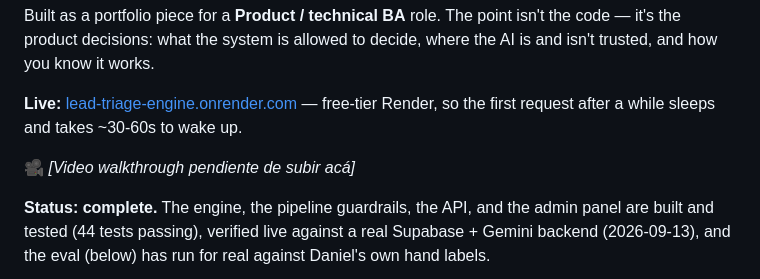
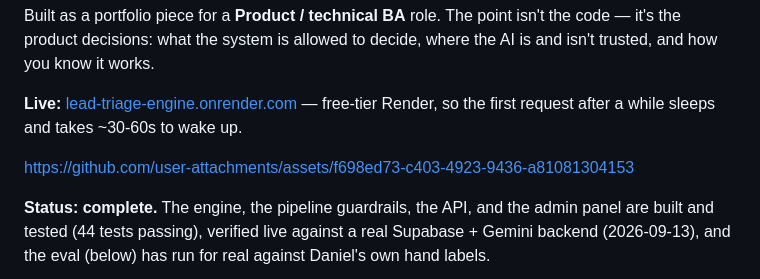
Before and after one commit to DanielZabaleta1/lead-triage-engine, a Markdown page: README.md, the part around the change. Rendered like a GitHub page.

Commit message:
Update README with video link and status information
Updated README with video link and removed TODO comment.

```diff
--- a/README.md
+++ b/README.md
@@ -6,8 +6,7 @@ Built as a portfolio piece for a **Product / technical BA** role. The point isn'
 
 **Live:** [lead-triage-engine.onrender.com](https://lead-triage-engine.onrender.com/panel/rules) — free-tier Render, so the first request after a while sleeps and takes ~30-60s to wake up.
 
-<!-- TODO Daniel: arrastrá acá "Project 3 - Lead Triage Video (compressed).mp4" desde el editor web de este README -->
-🎥 *[Video walkthrough pendiente de subir acá]*
+https://github.com/user-attachments/assets/f698ed73-c403-4923-9436-a81081304153
 
 **Status: complete.** The engine, the pipeline guardrails, the API, and the admin panel are built and tested (44 tests passing), verified live against a real Supabase + Gemini backend (2026-09-13), and the eval (below) has run for real against Daniel's own hand labels.
 
```
